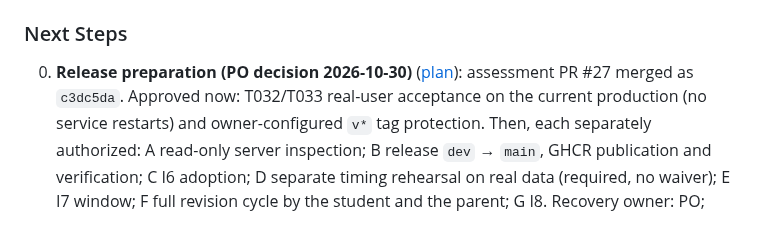
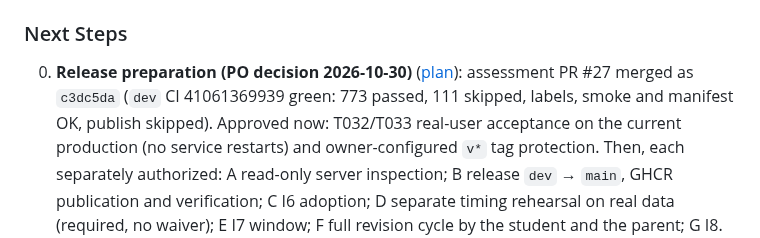
Before and after one commit to jonnabio/Mentor-Pro, a Markdown page: docs/context/ACTIVE_CONTEXT.md, the part around the change. GitHub-like rendering.

Commit message:
docs: record PR #27 merge CI evidence
Co-Authored-By: Claude Opus 5.5 <noreply@anthropic.com>

```diff
--- a/docs/context/ACTIVE_CONTEXT.md
+++ b/docs/context/ACTIVE_CONTEXT.md
@@ -474,7 +474,9 @@ Deployment on macedonianserver (2026-10-26 to 2026-10-27)
 
 0. **Release preparation (PO decision 2026-10-30)**
    ([plan](../planning/2026-10-30-release-acceptance-and-inspection-plan.md)):
-   assessment PR #27 merged as `c3dc5da`. Approved now: T032/T033
+   assessment PR #27 merged as `c3dc5da` (`dev` CI 41061369939 green:
+   773 passed, 111 skipped, labels, smoke and manifest OK, publish
+   skipped). Approved now: T032/T033
    real-user acceptance on the current production (no service restarts)
    and owner-configured `v*` tag protection. Then, each separately
    authorized: A read-only server inspection; B release `dev` → `main`,
```
Also changed, not shown: docs/planning/2026-10-30-release-acceptance-and-inspection-plan.md (+2 -1 lines).
